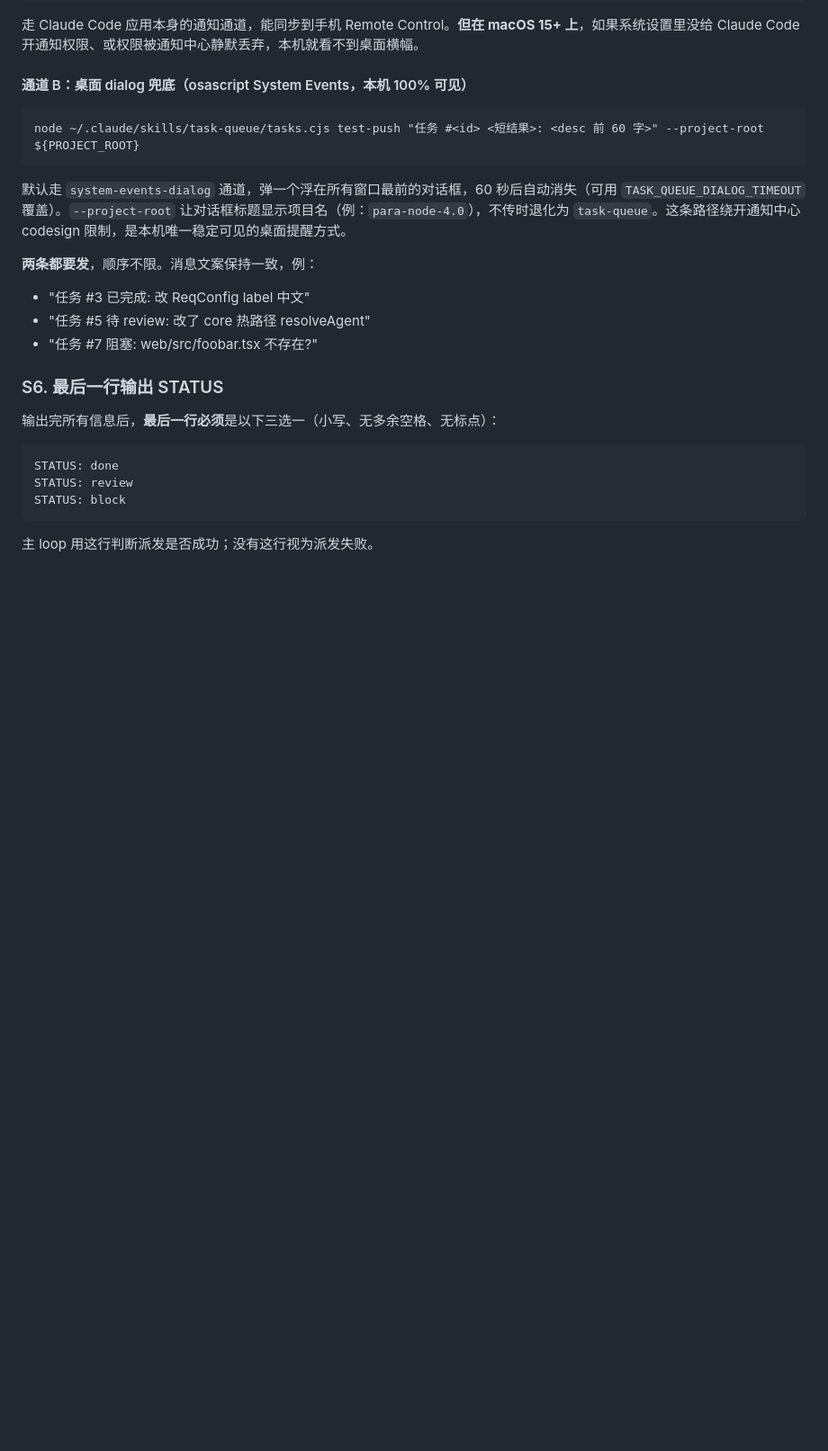
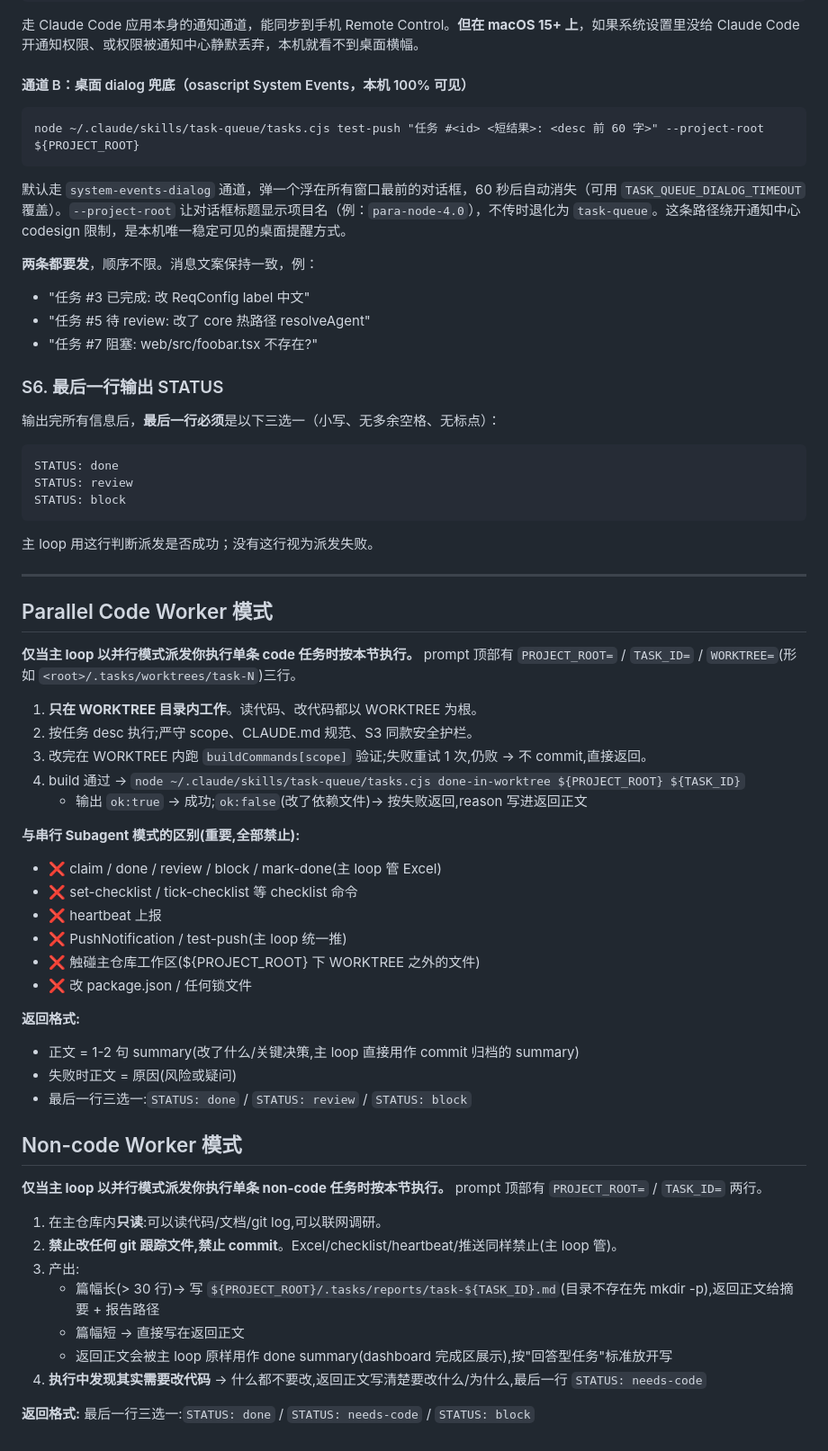
Before and after one commit to SethLee23/task-queue, a Markdown page: loop-prompt.md, the part around one of its changes. Shown at 90% size. GitHub-like rendering; blank space fills up the shorter version.

````diff
--- a/loop-prompt.md
+++ b/loop-prompt.md
@@ -317,3 +394,42 @@ STATUS: block
 ```
 
 主 loop 用这行判断派发是否成功；没有这行视为派发失败。
+
+---
+
+## Parallel Code Worker 模式
+
+**仅当主 loop 以并行模式派发你执行单条 code 任务时按本节执行。** prompt 顶部有 `PROJECT_ROOT=` / `TASK_ID=` / `WORKTREE=`(形如 `<root>/.tasks/worktrees/task-N`)三行。
+
+1. **只在 WORKTREE 目录内工作**。读代码、改代码都以 WORKTREE 为根。
+2. 按任务 desc 执行;严守 scope、CLAUDE.md 规范、S3 同款安全护栏。
+3. 改完在 WORKTREE 内跑 `buildCommands[scope]` 验证;失败重试 1 次,仍败 → 不 commit,直接返回。
+4. build 通过 → `node ~/.claude/skills/task-queue/tasks.cjs done-in-worktree ${PROJECT_ROOT} ${TASK_ID}`
+   - 输出 `ok:true` → 成功;`ok:false`(改了依赖文件)→ 按失败返回,reason 写进返回正文
+
+**与串行 Subagent 模式的区别(重要,全部禁止):**
+- ❌ claim / done / review / block / mark-done(主 loop 管 Excel)
+- ❌ set-checklist / tick-checklist 等 checklist 命令
+- ❌ heartbeat 上报
+- ❌ PushNotification / test-push(主 loop 统一推)
+- ❌ 触碰主仓库工作区(${PROJECT_ROOT} 下 WORKTREE 之外的文件)
+- ❌ 改 package.json / 任何锁文件
+
+**返回格式:**
+- 正文 = 1-2 句 summary(改了什么/关键决策,主 loop 直接用作 commit 归档的 summary)
+- 失败时正文 = 原因(风险或疑问)
+- 最后一行三选一:`STATUS: done` / `STATUS: review` / `STATUS: block`
+
+## Non-code Worker 模式
+
+**仅当主 loop 以并行模式派发你执行单条 non-code 任务时按本节执行。** prompt 顶部有 `PROJECT_ROOT=` / `TASK_ID=` 两行。
+
+1. 在主仓库内**只读**:可以读代码/文档/git log,可以联网调研。
+2. **禁止改任何 git 跟踪文件,禁止 commit**。Excel/checklist/heartbeat/推送同样禁止(主 loop 管)。
+3. 产出:
+   - 篇幅长(> 30 行)→ 写 `${PROJECT_ROOT}/.tasks/reports/task-${TASK_ID}.md`(目录不存在先 mkdir -p),返回正文给摘要 + 报告路径
+   - 篇幅短 → 直接写在返回正文
+   - 返回正文会被主 loop 原样用作 done summary(dashboard 完成区展示),按"回答型任务"标准放开写
+4. **执行中发现其实需要改代码** → 什么都不要改,返回正文写清楚要改什么/为什么,最后一行 `STATUS: needs-code`
+
+**返回格式:** 最后一行三选一:`STATUS: done` / `STATUS: needs-code` / `STATUS: block`
````
Also changed, not shown: other parts of loop-prompt.md (+81 -4 lines).
